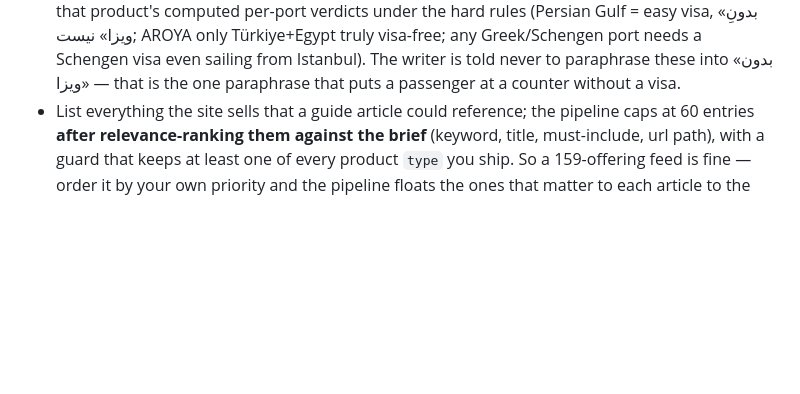
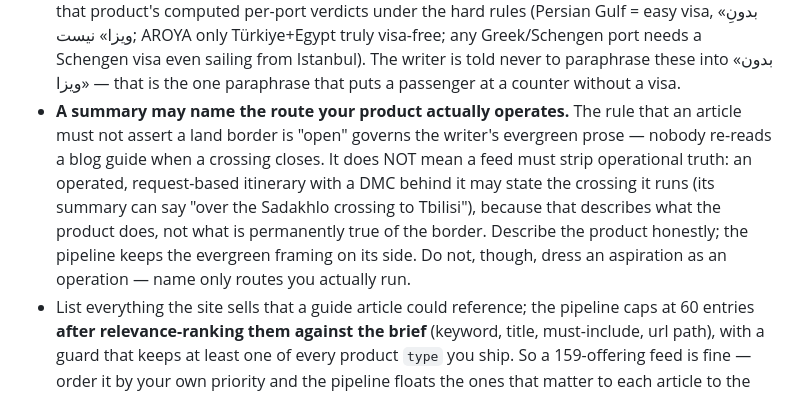
Before and after one commit to ambientetravel/albaloostudio, a Markdown page: orchestrator/bridge/OFFER-FEED-CONTRACT.md, the part around the change. Rendered like a GitHub page; blank space fills up the shorter version.

Commit message:
Offer contract: an itinerary summary may name the route it operates
From the exploreorient audit: the no-open-border rule governs the writer's
evergreen prose, not the feed. A feed builder could misread it as absolute and
strip a real operated crossing (Sadakhlo→Tbilisi) out of an itinerary that runs
it. Clarify the split — describe the product honestly, the pipeline keeps the
evergreen framing — while still forbidding dressing an aspiration as an operation.

Co-Authored-By: Claude Opus 4.8 <noreply@anthropic.com>

```diff
--- a/orchestrator/bridge/OFFER-FEED-CONTRACT.md
+++ b/orchestrator/bridge/OFFER-FEED-CONTRACT.md
@@ -78,6 +78,15 @@ before the pipeline can read it. Until then the writer degrades safely (see belo
   visa-free; any Greek/Schengen port needs a Schengen visa even sailing from
   Istanbul). The writer is told never to paraphrase these into «بدون ویزا» — that
   is the one paraphrase that puts a passenger at a counter without a visa.
+- **A summary may name the route your product actually operates.** The rule that
+  an article must not assert a land border is "open" governs the writer's evergreen
+  prose — nobody re-reads a blog guide when a crossing closes. It does NOT mean a
+  feed must strip operational truth: an operated, request-based itinerary with a
+  DMC behind it may state the crossing it runs (its summary can say "over the
+  Sadakhlo crossing to Tbilisi"), because that describes what the product does, not
+  what is permanently true of the border. Describe the product honestly; the
+  pipeline keeps the evergreen framing on its side. Do not, though, dress an
+  aspiration as an operation — name only routes you actually run.
 - List everything the site sells that a guide article could reference; the
   pipeline caps at 60 entries **after relevance-ranking them against the brief**
   (keyword, title, must-include, url path), with a guard that keeps at least one of
```
